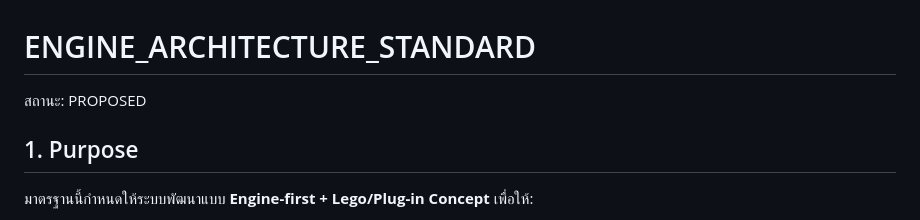
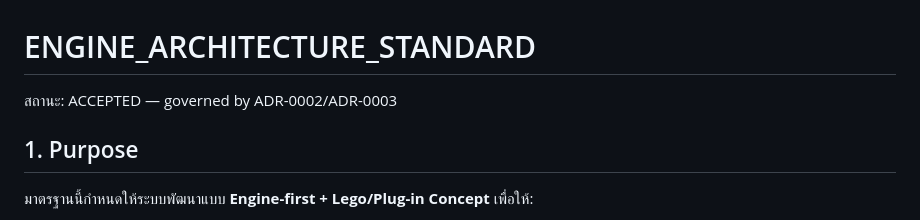
Before and after one commit to idev006/MTP6LineCoopBot, a Markdown page: docs/ssot/ENGINE_ARCHITECTURE_STANDARD.md, the part around the change. Rendered like a GitHub page.

Commit message:
docs(arch): mark engine standard accepted

```diff
--- a/docs/ssot/ENGINE_ARCHITECTURE_STANDARD.md
+++ b/docs/ssot/ENGINE_ARCHITECTURE_STANDARD.md
@@ -1,6 +1,6 @@
 # ENGINE_ARCHITECTURE_STANDARD
 
-สถานะ: PROPOSED
+สถานะ: ACCEPTED — governed by ADR-0002/ADR-0003
 
 ## 1. Purpose
 
```
